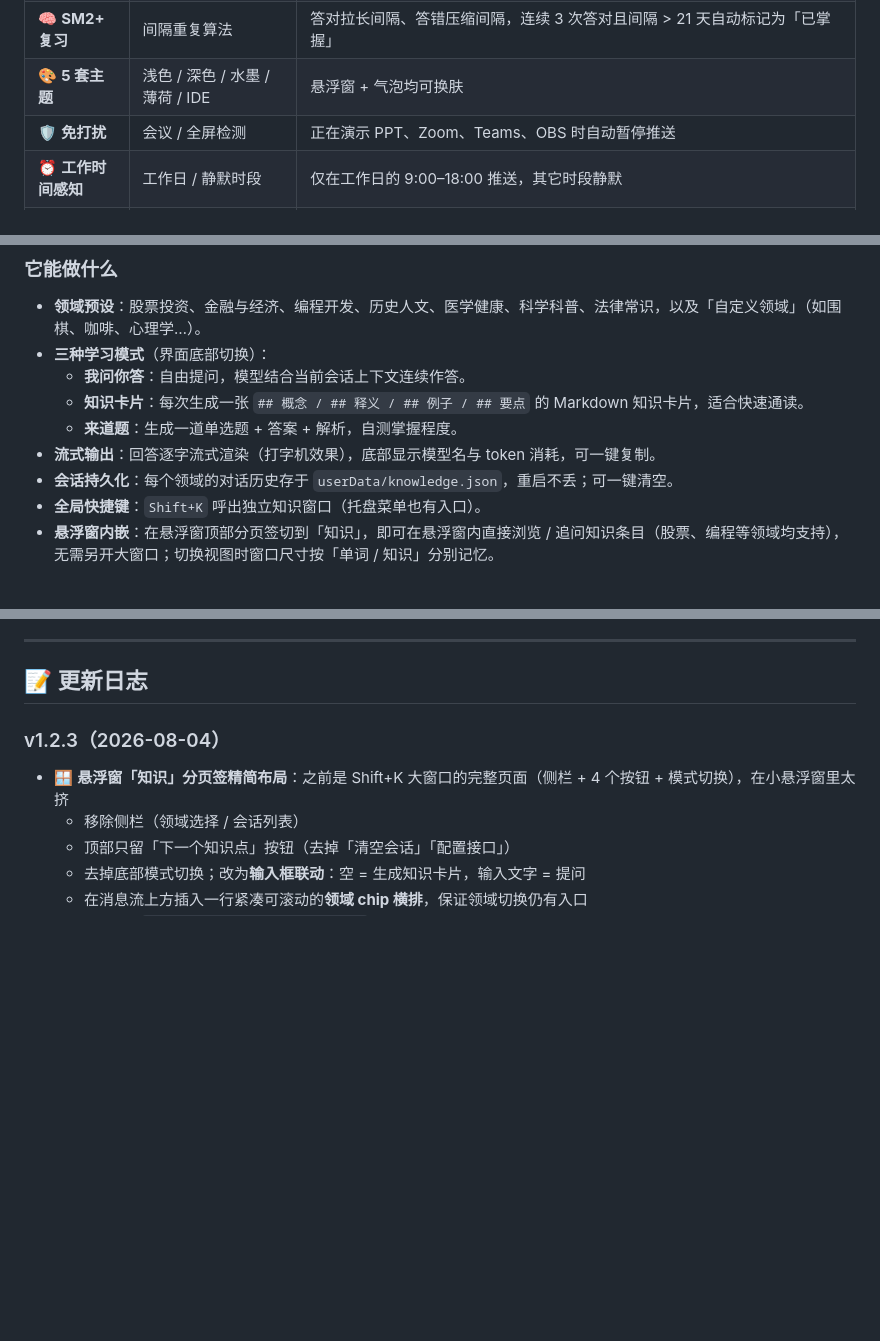
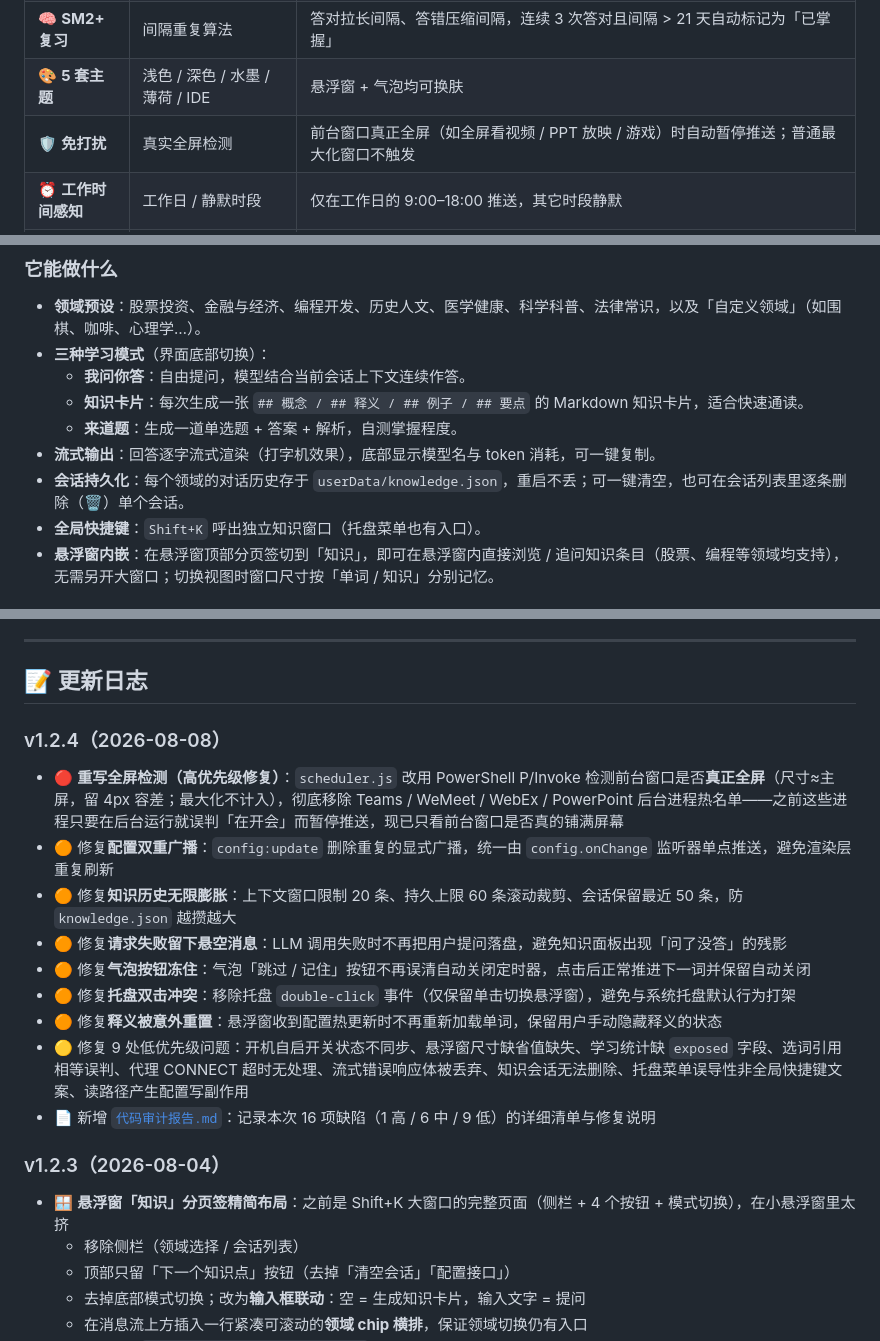
Before and after one commit to cv-superding/words-fish, a Markdown page: README.md, 3 parts joined by grey strips. GitHub-like rendering; blank space fills up the shorter version.

Commit message:
docs: 更新README-补充v1.2.4审计修复日志与全屏检测/知识会话说明

```diff
--- a/README.md
+++ b/README.md
@@ -40,7 +40,7 @@
 | 📚 **多词库** | 内置 4 本 7158 词 | CET-4 / CET-6 / 考研 / IELTS；同时支持自定义 JSON / JSONL / CSV / TSV / TXT 导入 |
 | 🧠 **SM2+ 复习** | 间隔重复算法 | 答对拉长间隔、答错压缩间隔，连续 3 次答对且间隔 > 21 天自动标记为「已掌握」 |
 | 🎨 **5 套主题** | 浅色 / 深色 / 水墨 / 薄荷 / IDE | 悬浮窗 + 气泡均可换肤 |
-| 🛡 **免打扰** | 会议 / 全屏检测 | 正在演示 PPT、Zoom、Teams、OBS 时自动暂停推送 |
+| 🛡 **免打扰** | 真实全屏检测 | 前台窗口真正全屏（如全屏看视频 / PPT 放映 / 游戏）时自动暂停推送；普通最大化窗口不触发 |
 | ⏰ **工作时间感知** | 工作日 / 静默时段 | 仅在工作日的 9:00–18:00 推送，其它时段静默 |
 | 💾 **学习进度** | 跨词库追踪 | 记录以 `bookId::word` 为键，换词库不丢进度 |
 | 🚀 **开机自启** | 静默启动 | 安装时可勾选，下次开机自动拉起并最小化到托盘 |
@@ -586,7 +586,7 @@ rec.i = clamp(prev_i / (EF * EF), 10分钟, 365天);
   - **知识卡片**：每次生成一张 `## 概念 / ## 释义 / ## 例子 / ## 要点` 的 Markdown 知识卡片，适合快速通读。
   - **来道题**：生成一道单选题 + 答案 + 解析，自测掌握程度。
 - **流式输出**：回答逐字流式渲染（打字机效果），底部显示模型名与 token 消耗，可一键复制。
-- **会话持久化**：每个领域的对话历史存于 `userData/knowledge.json`，重启不丢；可一键清空。
+- **会话持久化**：每个领域的对话历史存于 `userData/knowledge.json`，重启不丢；可一键清空，也可在会话列表里逐条删除（🗑）单个会话。
 - **全局快捷键**：`Shift+K` 呼出独立知识窗口（托盘菜单也有入口）。
 - **悬浮窗内嵌**：在悬浮窗顶部分页签切到「知识」，即可在悬浮窗内直接浏览 / 追问知识条目（股票、编程等领域均支持），无需另开大窗口；切换视图时窗口尺寸按「单词 / 知识」分别记忆。
 
@@ -713,6 +713,17 @@ npm run test:llm
 ---
 
 ## 📝 更新日志
+
+### v1.2.4（2026-08-08）
+- 🔴 **重写全屏检测（高优先级修复）**：`scheduler.js` 改用 PowerShell P/Invoke 检测前台窗口是否**真正全屏**（尺寸≈主屏，留 4px 容差；最大化不计入），彻底移除 Teams / WeMeet / WebEx / PowerPoint 后台进程热名单——之前这些进程只要在后台运行就误判「在开会」而暂停推送，现已只看前台窗口是否真的铺满屏幕
+- 🟠 修复**配置双重广播**：`config:update` 删除重复的显式广播，统一由 `config.onChange` 监听器单点推送，避免渲染层重复刷新
+- 🟠 修复**知识历史无限膨胀**：上下文窗口限制 20 条、持久上限 60 条滚动裁剪、会话保留最近 50 条，防 `knowledge.json` 越攒越大
+- 🟠 修复**请求失败留下悬空消息**：LLM 调用失败时不再把用户提问落盘，避免知识面板出现「问了没答」的残影
+- 🟠 修复**气泡按钮冻住**：气泡「跳过 / 记住」按钮不再误清自动关闭定时器，点击后正常推进下一词并保留自动关闭
+- 🟠 修复**托盘双击冲突**：移除托盘 `double-click` 事件（仅保留单击切换悬浮窗），避免与系统托盘默认行为打架
+- 🟠 修复**释义被意外重置**：悬浮窗收到配置热更新时不再重新加载单词，保留用户手动隐藏释义的状态
+- 🟡 修复 9 处低优先级问题：开机自启开关状态不同步、悬浮窗尺寸缺省值缺失、学习统计缺 `exposed` 字段、选词引用相等误判、代理 CONNECT 超时无处理、流式错误响应体被丢弃、知识会话无法删除、托盘菜单误导性非全局快捷键文案、读路径产生配置写副作用
+- 📄 新增 [`代码审计报告.md`](代码审计报告.md)：记录本次 16 项缺陷（1 高 / 6 中 / 9 低）的详细清单与修复说明
 
 ### v1.2.3（2026-08-04）
 - 🪟 **悬浮窗「知识」分页签精简布局**：之前是 Shift+K 大窗口的完整页面（侧栏 + 4 个按钮 + 模式切换），在小悬浮窗里太挤
```
Also changed, not shown: other parts of README.md (+1 -1 lines).
